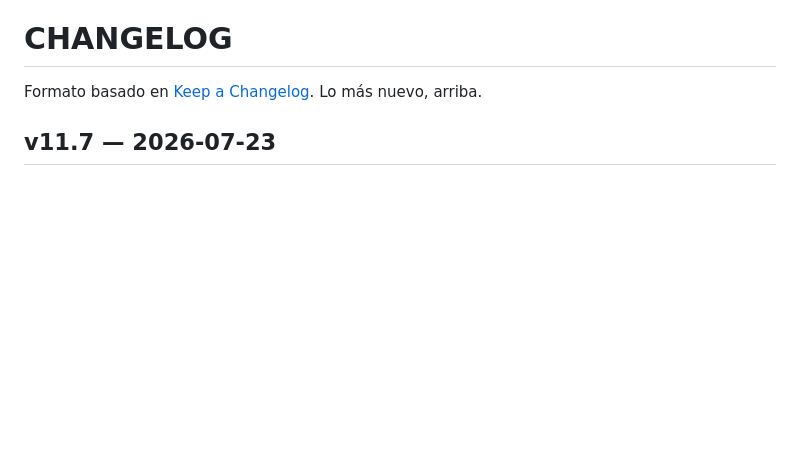
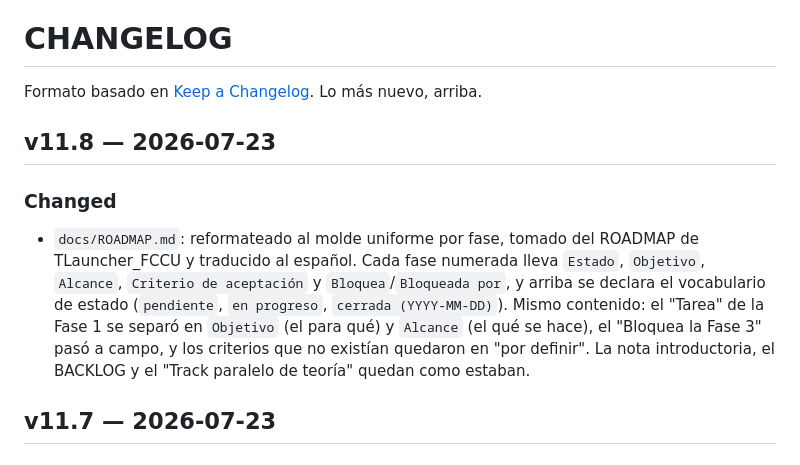
Before and after one commit to jncldrn64/MIDI-Scale-Trainer, a Markdown page: CHANGELOG.md, the part around the change. Rendered like a GitHub page; blank space fills up the shorter version.

Commit message:
doc: llevar el ROADMAP al molde uniforme por fase
Cada fase con Estado/Objetivo/Alcance/Criterio de aceptación/Bloquea, y el
vocabulario de estado declarado. Mismo contenido. Ver CHANGELOG v11.8.

```diff
--- a/CHANGELOG.md
+++ b/CHANGELOG.md
@@ -1,6 +1,12 @@
 # CHANGELOG
 
 Formato basado en [Keep a Changelog](https://keepachangelog.com). Lo más nuevo, arriba.
+
+## v11.8 — 2026-07-23
+
+### Changed
+
+- `docs/ROADMAP.md`: reformateado al molde uniforme por fase, tomado del ROADMAP de TLauncher_FCCU y traducido al español. Cada fase numerada lleva `Estado`, `Objetivo`, `Alcance`, `Criterio de aceptación` y `Bloquea`/`Bloqueada por`, y arriba se declara el vocabulario de estado (`pendiente`, `en progreso`, `cerrada (YYYY-MM-DD)`). Mismo contenido: el "Tarea" de la Fase 1 se separó en `Objetivo` (el para qué) y `Alcance` (el qué se hace), el "Bloquea la Fase 3" pasó a campo, y los criterios que no existían quedaron en "por definir". La nota introductoria, el BACKLOG y el "Track paralelo de teoría" quedan como estaban.
 
 ## v11.7 — 2026-07-23
 
```
Also changed, not shown: docs/ROADMAP.md (+70 -35 lines).
